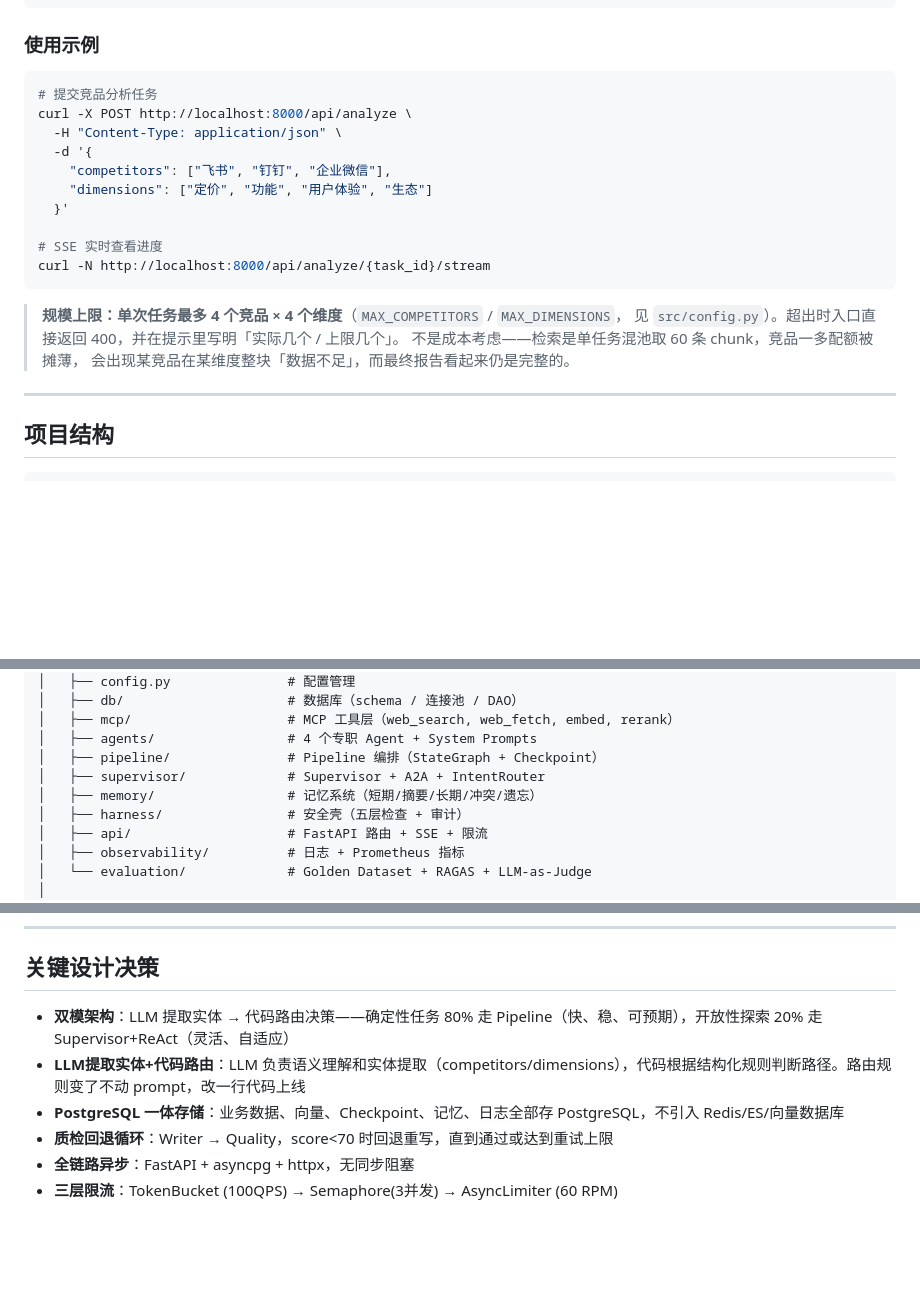
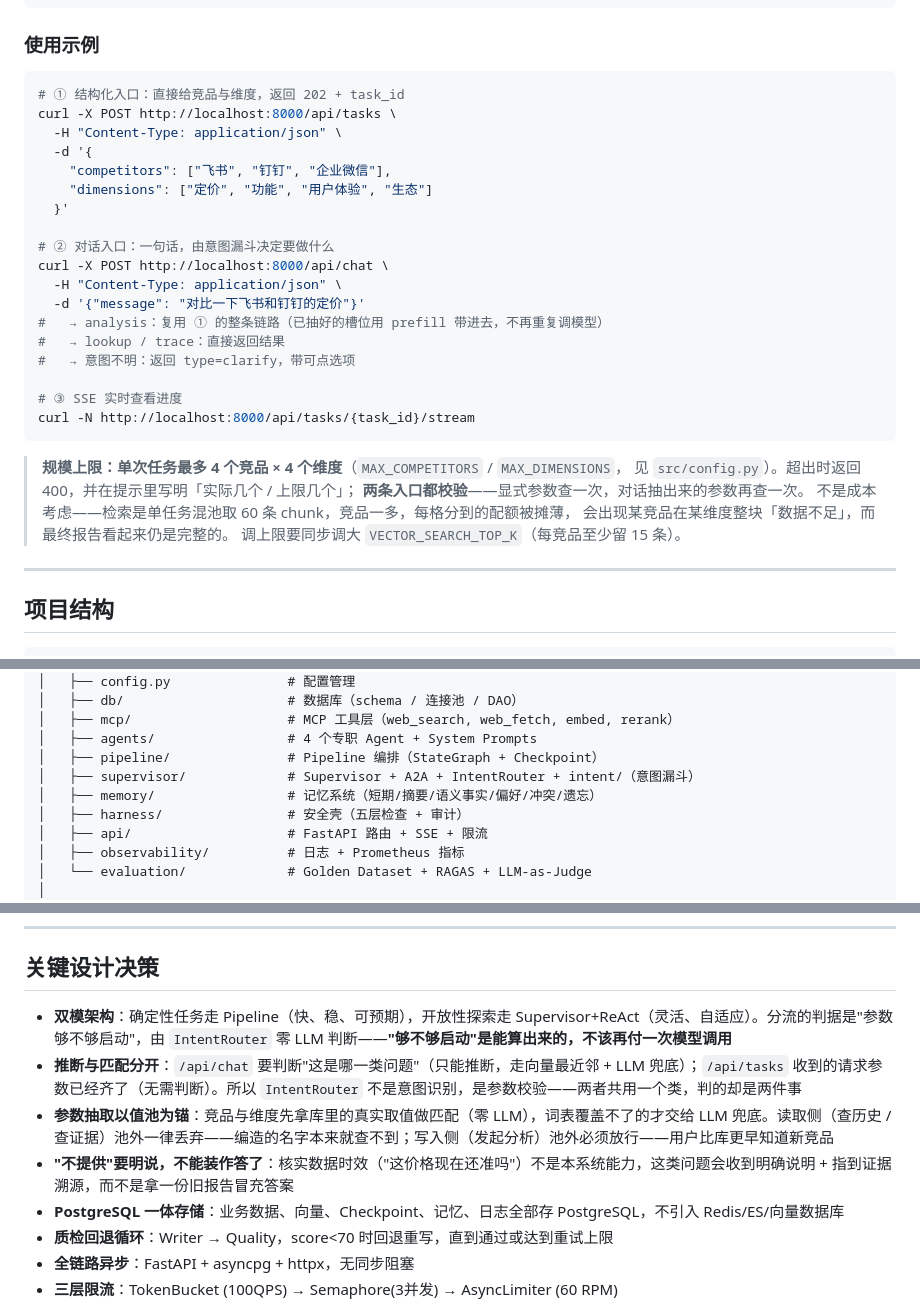
Before and after one commit to Clairover402/competitive-analysis-system, a Markdown page: README.md, 3 parts joined by grey strips. Rendered like a GitHub page; blank space fills up the shorter version.

````diff
--- a/README.md
+++ b/README.md
@@ -120,22 +164,32 @@ python -m src.main
 ### 使用示例
 
 ```bash
-# 提交竞品分析任务
-curl -X POST http://localhost:8000/api/analyze \
+# ① 结构化入口：直接给竞品与维度，返回 202 + task_id
+curl -X POST http://localhost:8000/api/tasks \
   -H "Content-Type: application/json" \
   -d '{
     "competitors": ["飞书", "钉钉", "企业微信"],
     "dimensions": ["定价", "功能", "用户体验", "生态"]
   }'
 
-# SSE 实时查看进度
-curl -N http://localhost:8000/api/analyze/{task_id}/stream
+# ② 对话入口：一句话，由意图漏斗决定要做什么
+curl -X POST http://localhost:8000/api/chat \
+  -H "Content-Type: application/json" \
+  -d '{"message": "对比一下飞书和钉钉的定价"}'
+#   → analysis：复用 ① 的整条链路（已抽好的槽位用 prefill 带进去，不再重复调模型）
+#   → lookup / trace：直接返回结果
+#   → 意图不明：返回 type=clarify，带可点选项
+
+# ③ SSE 实时查看进度
+curl -N http://localhost:8000/api/tasks/{task_id}/stream
 ```
 
 > **规模上限：单次任务最多 4 个竞品 × 4 个维度**（`MAX_COMPETITORS` / `MAX_DIMENSIONS`，
-> 见 `src/config.py`）。超出时入口直接返回 400，并在提示里写明「实际几个 / 上限几个」。
-> 不是成本考虑——检索是单任务混池取 60 条 chunk，竞品一多配额被摊薄，
+> 见 `src/config.py`）。超出时返回 400，并在提示里写明「实际几个 / 上限几个」；
+> **两条入口都校验**——显式参数查一次，对话抽出来的参数再查一次。
+> 不是成本考虑——检索是单任务混池取 60 条 chunk，竞品一多，每格分到的配额被摊薄，
 > 会出现某竞品在某维度整块「数据不足」，而最终报告看起来仍是完整的。
+> 调上限要同步调大 `VECTOR_SEARCH_TOP_K`（每竞品至少留 15 条）。
 
 ---
 
@@ -155,8 +209,8 @@ competitive-analysis-system/
 │   ├── mcp/                    # MCP 工具层（web_search, web_fetch, embed, rerank）
 │   ├── agents/                 # 4 个专职 Agent + System Prompts
 │   ├── pipeline/               # Pipeline 编排（StateGraph + Checkpoint）
-│   ├── supervisor/             # Supervisor + A2A + IntentRouter
-│   ├── memory/                 # 记忆系统（短期/摘要/长期/冲突/遗忘）
+│   ├── supervisor/             # Supervisor + A2A + IntentRouter + intent/（意图漏斗）
+│   ├── memory/                 # 记忆系统（短期/摘要/语义事实/偏好/冲突/遗忘）
 │   ├── harness/                # 安全壳（五层检查 + 审计）
 │   ├── api/                    # FastAPI 路由 + SSE + 限流
 │   ├── observability/          # 日志 + Prometheus 指标
@@ -199,8 +253,10 @@ competitive-analysis-system/
 
 ## 关键设计决策
 
-- **双模架构**：LLM 提取实体 → 代码路由决策——确定性任务 80% 走 Pipeline（快、稳、可预期），开放性探索 20% 走 Supervisor+ReAct（灵活、自适应）
-- **LLM提取实体+代码路由**：LLM 负责语义理解和实体提取（competitors/dimensions），代码根据结构化规则判断路径。路由规则变了不动 prompt，改一行代码上线
+- **双模架构**：确定性任务走 Pipeline（快、稳、可预期），开放性探索走 Supervisor+ReAct（灵活、自适应）。分流的判据是"参数够不够启动"，由 `IntentRouter` 零 LLM 判断——**"够不够启动"是能算出来的，不该再付一次模型调用**
+- **推断与匹配分开**：`/api/chat` 要判断"这是哪一类问题"（只能推断，走向量最近邻 + LLM 兜底）；`/api/tasks` 收到的请求参数已经齐了（无需判断）。所以 `IntentRouter` 不是意图识别，是参数校验——两者共用一个类，判的却是两件事
+- **参数抽取以值池为锚**：竞品与维度先拿库里的真实取值做匹配（零 LLM），词表覆盖不了的才交给 LLM 兜底。读取侧（查历史 / 查证据）池外一律丢弃——编造的名字本来就查不到；写入侧（发起分析）池外必须放行——用户比库更早知道新竞品
+- **"不提供"要明说，不能装作答了**：核实数据时效（"这价格现在还准吗"）不是本系统能力，这类问题会收到明确说明 + 指到证据溯源，而不是拿一份旧报告冒充答案
 - **PostgreSQL 一体存储**：业务数据、向量、Checkpoint、记忆、日志全部存 PostgreSQL，不引入 Redis/ES/向量数据库
 - **质检回退循环**：Writer → Quality，score<70 时回退重写，直到通过或达到重试上限
 - **全链路异步**：FastAPI + asyncpg + httpx，无同步阻塞
````
Also changed, not shown: other parts of README.md (+70 -26 lines), AGENTS.md (+30 -9 lines).
